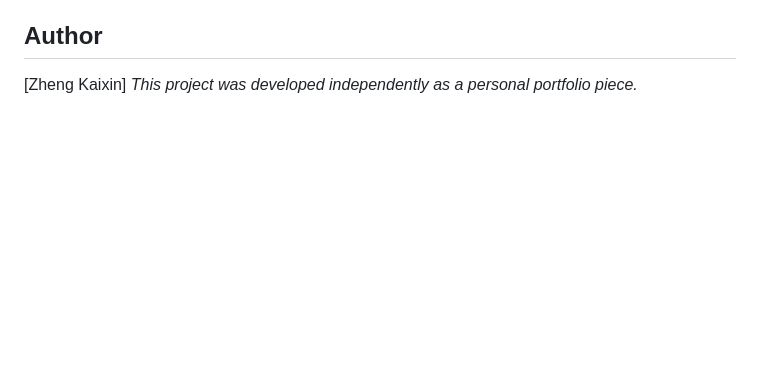
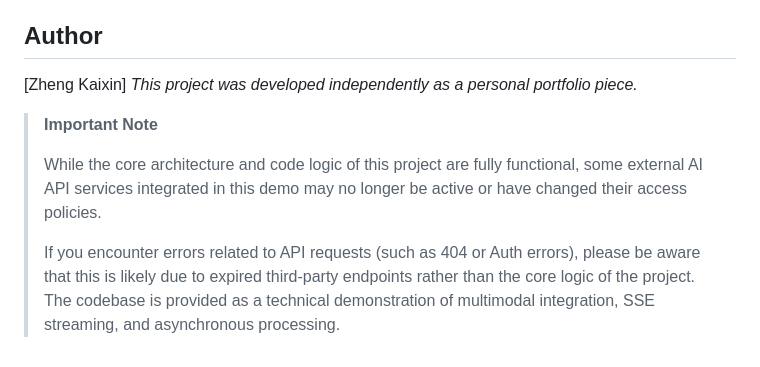
Before and after one commit to ibbhipcy/Web-based-Real-time-Interactive-Digital-Human-System, a Markdown page: README.md, the part around the change. GitHub-like rendering; blank space fills up the shorter version.

```diff
--- a/README.md
+++ b/README.md
@@ -88,3 +88,9 @@ A video demonstration of the complete workflow and interactive features can be v
 ## Author
 [Zheng Kaixin]
 *This project was developed independently as a personal portfolio piece.*
+
+> **Important Note**
+>
+> While the core architecture and code logic of this project are fully functional, some external AI API services integrated in this demo may no longer be active or have changed their access policies.
+>
+> If you encounter errors related to API requests (such as 404 or Auth errors), please be aware that this is likely due to expired third-party endpoints rather than the core logic of the project. The codebase is provided as a technical demonstration of multimodal integration, SSE streaming, and asynchronous processing.
```
